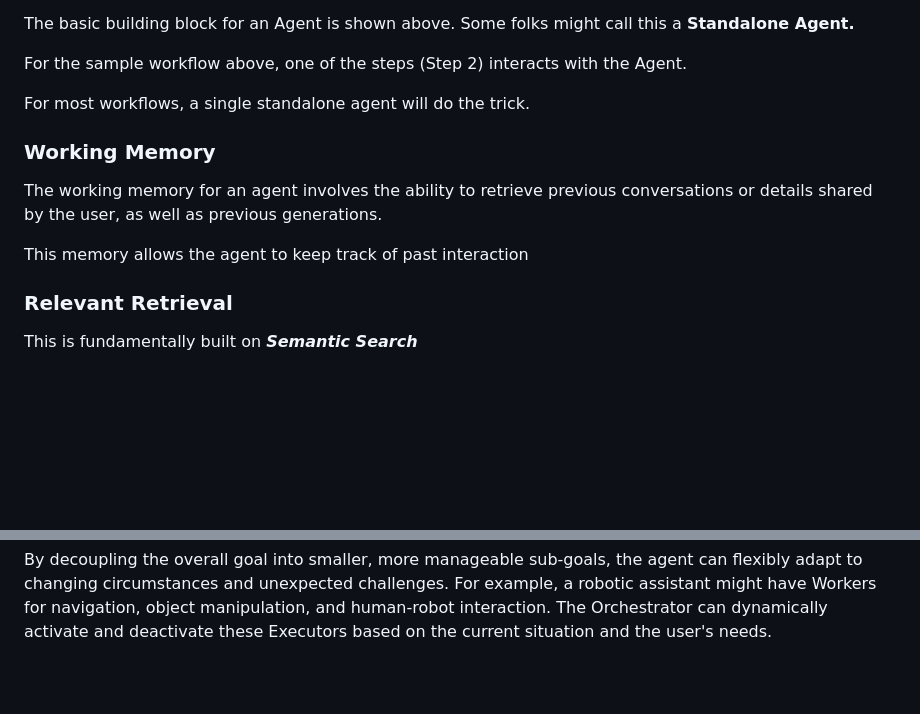
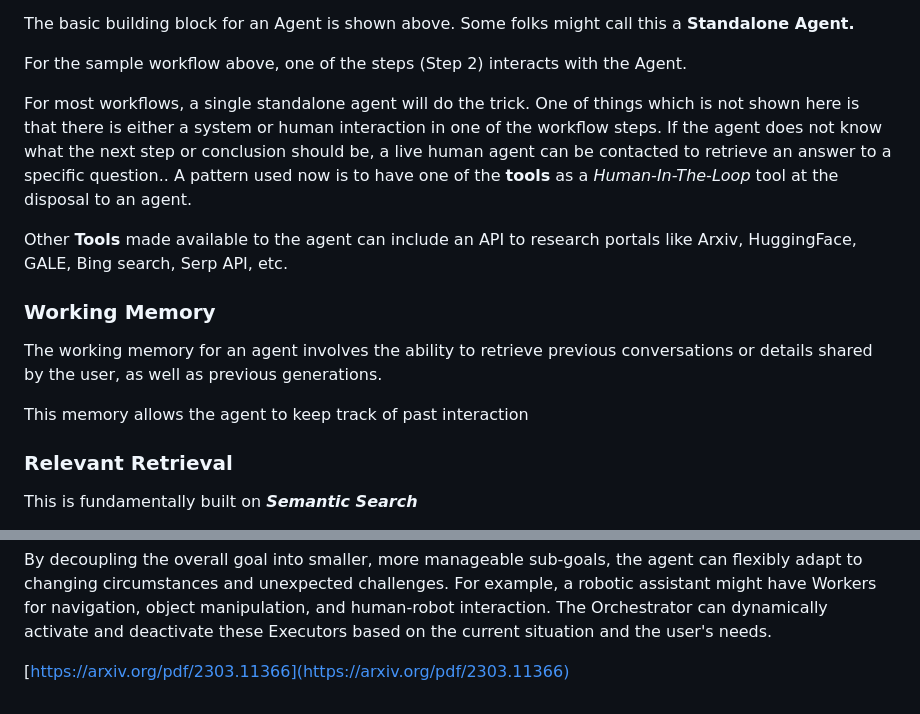
Before and after one commit to rajeev/agentproject, a Markdown page: 1.-foundation-of-agent-projects/different-types-of-agent-workflow-patterns.md, 2 parts joined by grey strips. GitHub-like rendering; blank space fills up the shorter version.

```diff
--- a/1.-foundation-of-agent-projects/different-types-of-agent-workflow-patterns.md
+++ b/1.-foundation-of-agent-projects/different-types-of-agent-workflow-patterns.md
@@ -14,17 +14,15 @@ The basic building block for an Agent is shown above.  Some folks might call thi
 
 For the sample workflow above, one of the steps (Step 2)  interacts with the Agent.
 
-For most workflows, a single standalone agent will do the trick.
+For most workflows, a single standalone agent will do the trick.   One of things which is not shown here is that there is either a system or human interaction in one of the workflow steps.  If the agent does not know what the next step or conclusion should be, a live human agent can be contacted to retrieve an answer to a specific question.. A pattern used now is to have one of the **tools** as a _Human-In-The-Loop_ tool at the disposal to an agent.
 
-
+Other **Tools** made available to the agent can include an API to research portals like Arxiv, HuggingFace, GALE, Bing search, Serp API, etc.&#x20;
 
 ### Working Memory&#x20;
 
 The working memory for an agent involves the ability to retrieve previous conversations or details shared by the user, as well as previous generations.&#x20;
 
 This memory allows the agent to keep track of past interaction
-
-
 
 ### Relevant Retrieval&#x20;
 
@@ -164,3 +194,9 @@ A **Synthesizer** then combines the outputs of these Workers, resolving potentia
 The advantage is that this pattern can work on **highly variable tasks**.  The LLM Blocks can be variable.  The calls can also be made to new instances of the same LLM Block.
 
 By decoupling the overall goal into smaller, more manageable sub-goals, the agent can flexibly adapt to changing circumstances and unexpected challenges. For example, a robotic assistant might have Workers for navigation, object manipulation, and human-robot interaction. The Orchestrator can dynamically activate and deactivate these Executors based on the current situation and the user's needs.
+
+
+
+
+
+[https://arxiv.org/pdf/2303.11366](https://arxiv.org/pdf/2303.11366)
```
Also changed, not shown: other parts of 1.-foundation-of-agent-projects/different-types-of-agent-workflow-patterns.md (+32 -0 lines), .gitbook/assets/Reflection pattern.png (added).
